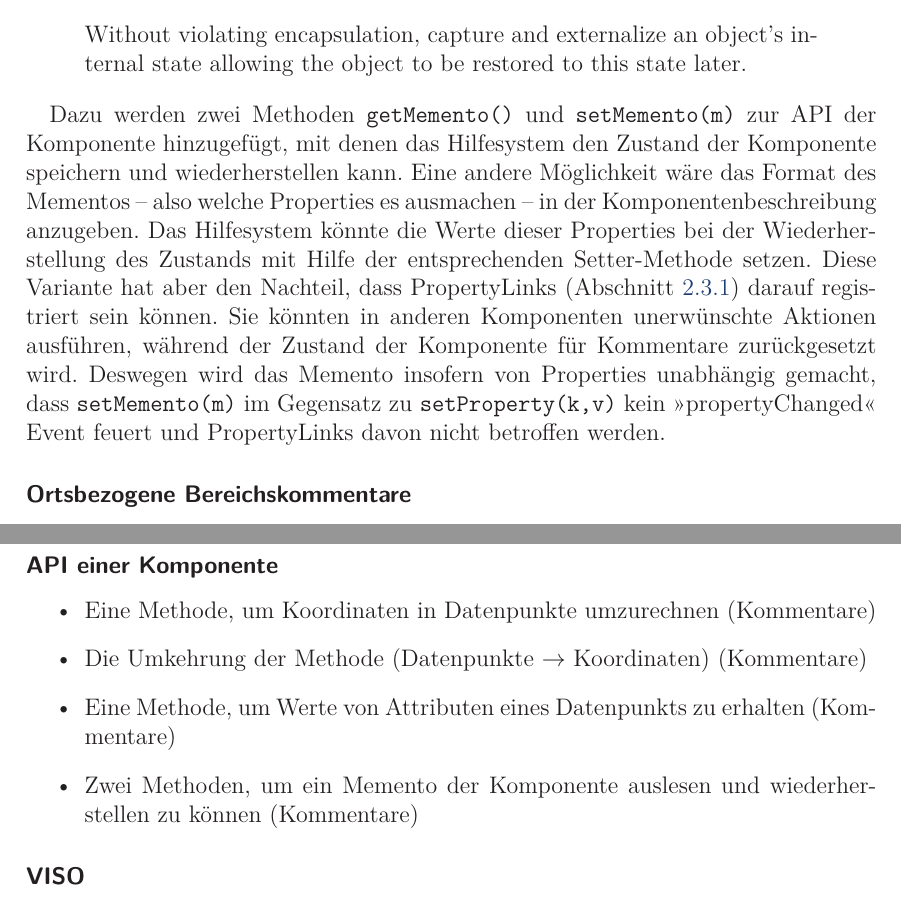
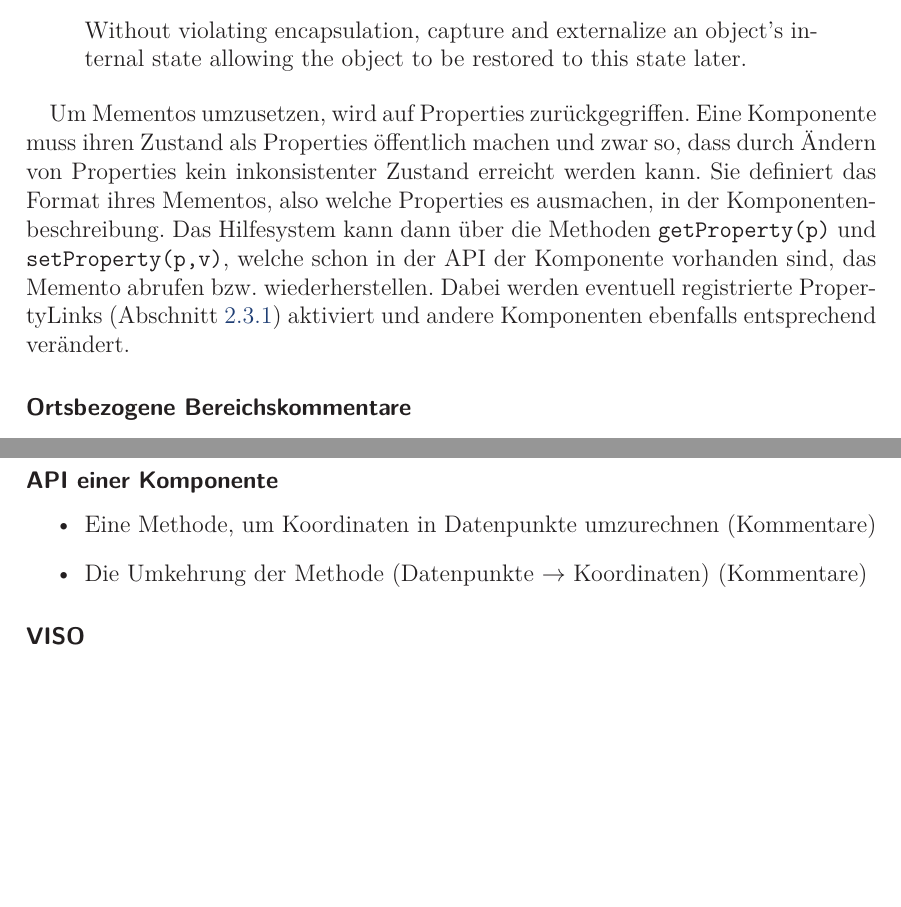
Before and after one commit to prayerslayer/diplomarbeit, a LaTeX thesis (da_piccolotto.tex): two parts of pages 56 and 68 of 77, joined at a grey line, cut so that both start at the same text, the shorter picture padded with empty space. Compiled offline with pdfLaTeX; an older LaTeX class or package is replaced by its successor.

Commit message:
memento ist wieder properties

```diff
--- a/da_piccolotto.tex
+++ b/da_piccolotto.tex
@@ -1275,8 +1275,7 @@ Bezüglich der letzten Anforderung bietet sich ein Memento-Pattern \cite{Gamma19
 Without violating encapsulation, capture and externalize an object's internal state allowing the object to be restored to this state later.
 \end{quote}
 
-% memento
-Dazu werden zwei Methoden \texttt{getMemento()} und \texttt{setMemento(m)} zur API der Komponente hinzugefügt, mit denen das Hilfesystem den Zustand der Komponente speichern und wiederherstellen kann. Eine andere Möglichkeit wäre das Format des Mementos -- also welche Properties es ausmachen -- in der Komponentenbeschreibung anzugeben. Das Hilfesystem könnte die Werte dieser Properties bei der Wiederherstellung des Zustands mit Hilfe der entsprechenden Setter-Methode setzen. Diese Variante hat aber den Nachteil, dass PropertyLinks (Abschnitt~\ref{section:standderforschung:grundlagen:cruise_vizboard}) darauf registriert sein können. Sie könnten in anderen Komponenten unerwünschte Aktionen ausführen, während der Zustand der Komponente für Kommentare zurückgesetzt wird. Deswegen wird das Memento insofern von Properties unabhängig gemacht, dass \texttt{setMemento(m)} im Gegensatz zu \texttt{setProperty(k,v)} kein \enquote{propertyChanged} Event feuert und PropertyLinks davon nicht betroffen werden.
+Um Mementos umzusetzen, wird auf Properties zurückgegriffen. Eine Komponente muss ihren Zustand als Properties öffentlich machen und zwar so, dass durch Ändern von Properties kein inkonsistenter Zustand erreicht werden kann. Sie definiert das Format ihres Mementos, also welche Properties es ausmachen, in der Komponentenbeschreibung. Das Hilfesystem kann dann über die Methoden \texttt{getProperty(p)} und \texttt{setProperty(p,v)}, welche schon in der API der Komponente vorhanden sind, das Memento abrufen bzw. wiederherstellen. Dabei werden eventuell registrierte PropertyLinks (Abschnitt~\ref{section:standderforschung:grundlagen:cruise_vizboard}) aktiviert und andere Komponenten ebenfalls entsprechend verändert.
 
 \subsubsection{Ortsbezogene Bereichskommentare}
 
@@ -1609,8 +1609,6 @@ Für das Konzept wurde das Markup einer Komponente, die Komponentenbeschreibung
 \begin{itemize}
 	\item Eine Methode, um Koordinaten in Datenpunkte umzurechnen (Kommentare)
 	\item Die Umkehrung der Methode (Datenpunkte $\to$ Koordinaten) (Kommentare)
-	\item Eine Methode, um Werte von Attributen eines Datenpunkts zu erhalten (Kommentare)
-	\item Zwei Methoden, um ein Memento der Komponente auslesen und wiederherstellen zu können (Kommentare)
 \end{itemize}
 
 \subsubsection{VISO}
```
Also changed, not shown: README.md, da_piccolotto.tex (1 more changed lines).
